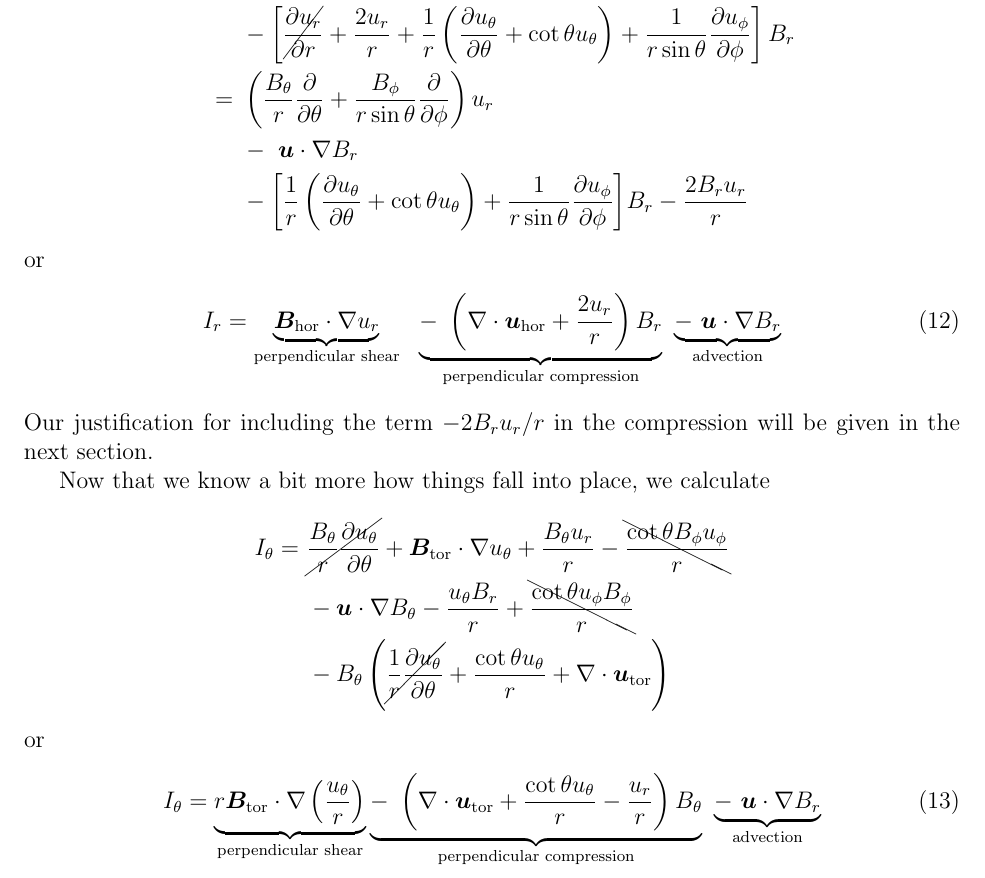
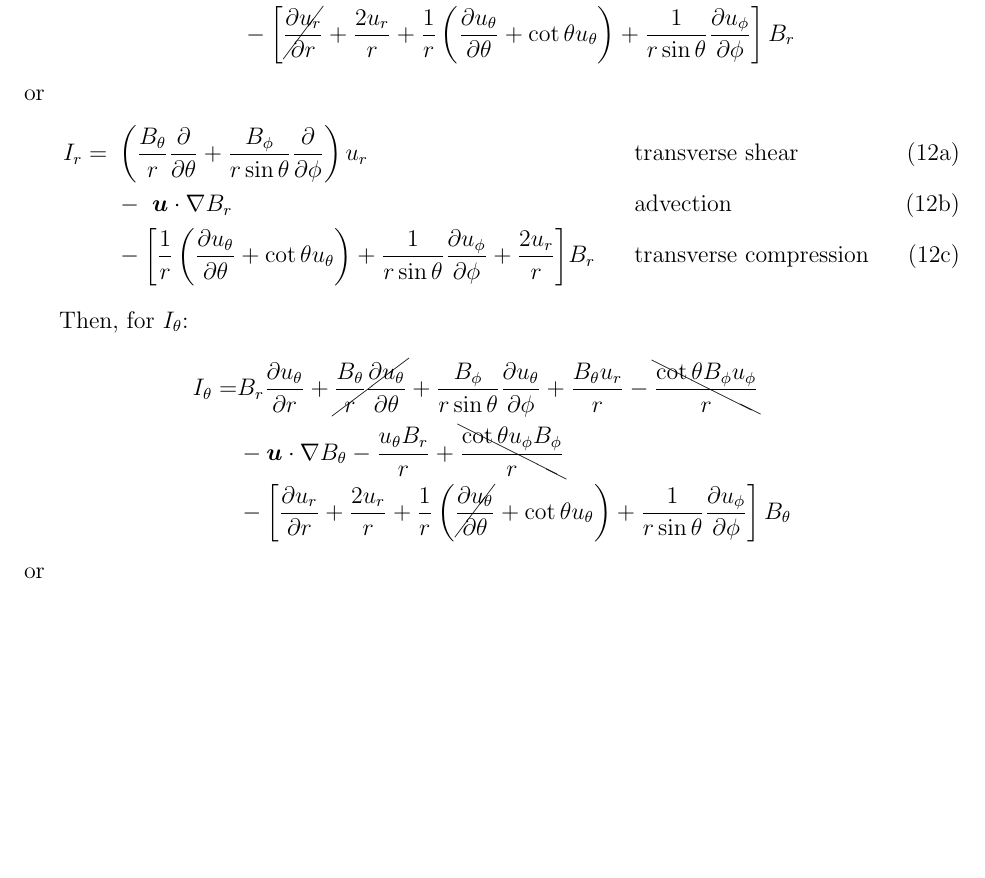
Before and after one commit to illorenzo7/Research_Notes, a LaTeX document (Induction_Spherical/Induction_Spherical.tex, which reads macros.tex): part of page 4 of 4, cut so that both start at the same text, the shorter picture padded with empty space. Compiled offline with pdfLaTeX.

Commit message:
almost ready to write down full I_th

```diff
--- a/Induction_Spherical/Induction_Spherical.tex
+++ b/Induction_Spherical/Induction_Spherical.tex
@@ -26,12 +26,6 @@
 \newcommand{\upar}{u_\parallel}
 \newcommand{\uperp}{\vecu_\perp}
 \newcommand{\veci}{\bm{I}}
-
-\newcommand{\uhor}{\vecu_{\rm{hor}}}
-\newcommand{\utor}{\vecu_{\rm{tor}}}
-
-\newcommand{\bhor}{\vecb_{\rm{hor}}}
-\newcommand{\btor}{\vecb_{\rm{tor}}}
 
 % date, author, title
 \date{\today}
@@ -144,23 +134,22 @@ We write:
 \end{align*}
 or
-\begin{align}
-	I_r = \underbrace{\bhor\dotgrad\ur}_{\text{perpendicular shear}}\ \
-	\underbrace{-\ \left(  \Div\uhor + \frac{2\ur}{r}  \right) \br}_{\text{perpendicular compression}} \
-	\underbrace{-\ \ugrad\br}_{\text{advection}}
-\end{align}
-Our justification for including the term $-2\br\ur/r$ in the compression will be given in the next section.
+\begin{subequations}
+\begin{alignat}{2}
+	I_r = \  &  \left(   \frac{\bt}{r}\pderiv{}{\theta}    +    \frac{\bp}{\rsint}\pderiv{}{\phi}   \right) \ur &&  \five \text{transverse shear}
+	\\
+	&-\ \ugrad\br && \five\text{advection}
+	\\
+	  &-\bigg{[}  \frac{1}{r} \left(  \pderiv{\ut}{\theta} + \cott\ut  \right)    +    \orsint \pderiv{\up}{\phi}    +    \frac{2\ur}{r}  \bigg{]} \br   && \five \text{transverse compression}
+\end{alignat}
+\end{subequations}
 
-Now that we know a bit more how things fall into place, we calculate
+Then, for $I_\theta$:
 \begin{align*}
-	I_\theta =\ &\cancel{  \frac{\bt}{r}\pderiv{\ut}{\theta}  } + \btor\dotgrad\ut + \frac{\bt\ur}{r} - \bcancel{\frac{\cot\theta \bp\up}{r}}\\
-	&-\ugrad\bt -  \frac{\ut\br}{r} + \bcancel{\frac{\cot\theta\up\bp}{r} }\\
-	& - \bt\left(   \cancel{\frac{1}{r}\pderiv{\ut}{\theta}} + \frac{\cot\theta\ut}{r} + \Div\utor   \right)
+	I_\theta = & \br\pderiv{\ut}{r}      +  \cancel{  \frac{\bt}{r}\pderiv{\ut}{\theta}  }    +    \frac{\bp}{\rsint}\pderiv{\ut}{\phi}    +     \frac{\bt\ur}{r}    -    \bcancel{  \frac{\cott\bp\up}{r}  }
+	\\
+	&-\ugrad\bt    -    \frac{\ut\br}{r}    +    \bcancel{  \frac{\cott\up\bp}{r}  }\\
+	&- \left[   \pderiv{\ur}{r}    +     \frac{2\ur}{r}    +    \frac{1}{r}\left(  \cancel{ \pderiv{\ut}{\theta} }    +   \cott\ut  \right)    +    \orsint\pderiv{\up}{\phi}   \right] \bt
 \end{align*}
 or
-\begin{align}
-	I_\theta = \underbrace{r\btor\dotgrad \left(\frac{\ut}{r}\right) }_{\text{perpendicular shear}}
-	\underbrace{-\ \left(  \Div\utor +\frac{\cot\theta\ut}{r} - \frac{\ur}{r}  \right) \bt}_{\text{perpendicular compression}} \
-	\underbrace{-\ \ugrad\br}_{\text{advection}}
-\end{align}
 
 \end{document}
--- a/macros.tex
+++ b/macros.tex
@@ -155,6 +155,7 @@
 \newcommand{\orsint}{\frac{1}{\rsint}}
 \newcommand{\orsintline}{(1/\rsint)}
 \newcommand{\rt}{r\theta}
+\newcommand{\cott}{\cot\theta}
 
 % SIMULATION GEOMETRY
 %s subscripts
```
Also changed, not shown: Induction_Spherical/Induction_Spherical.pdf, Induction_Spherical/Induction_Spherical.tex (10 more changed lines).
